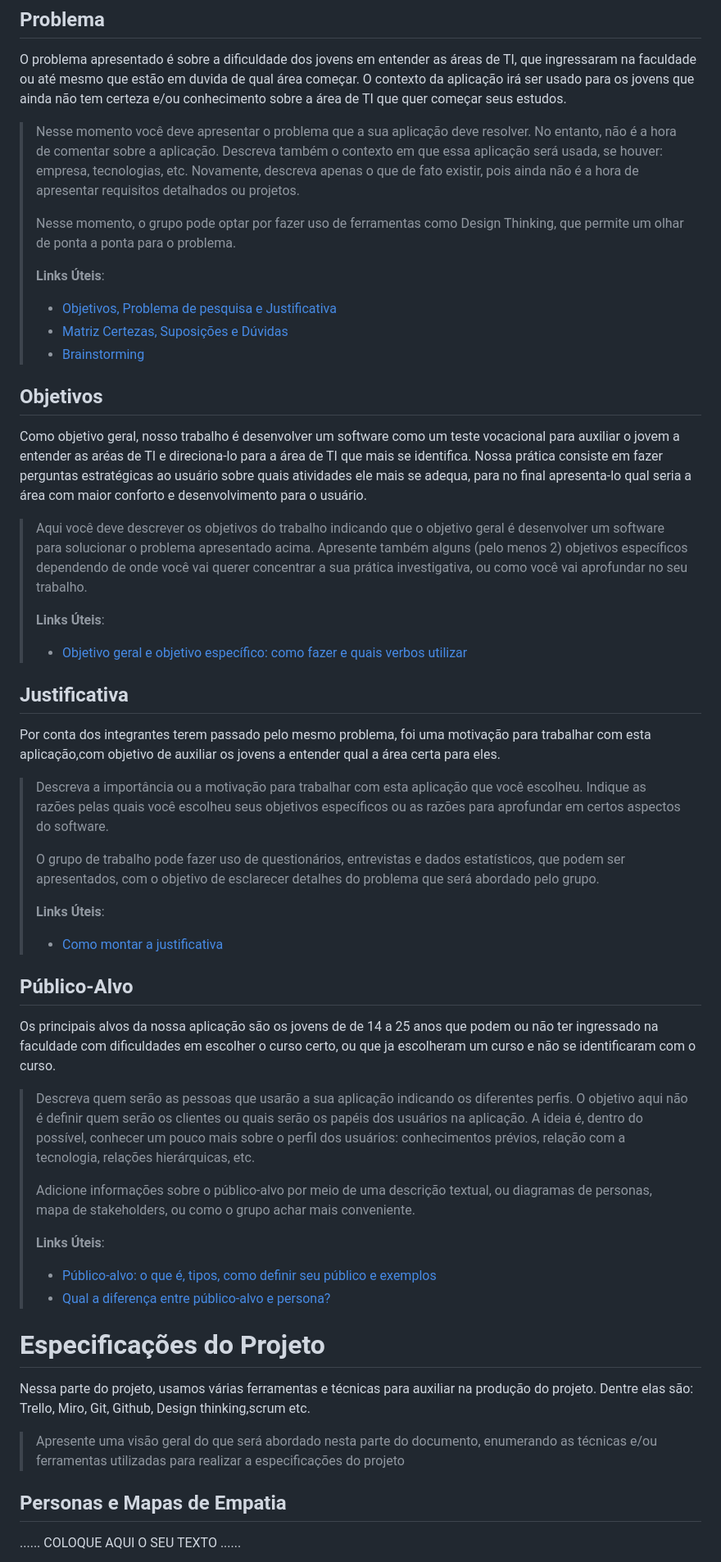
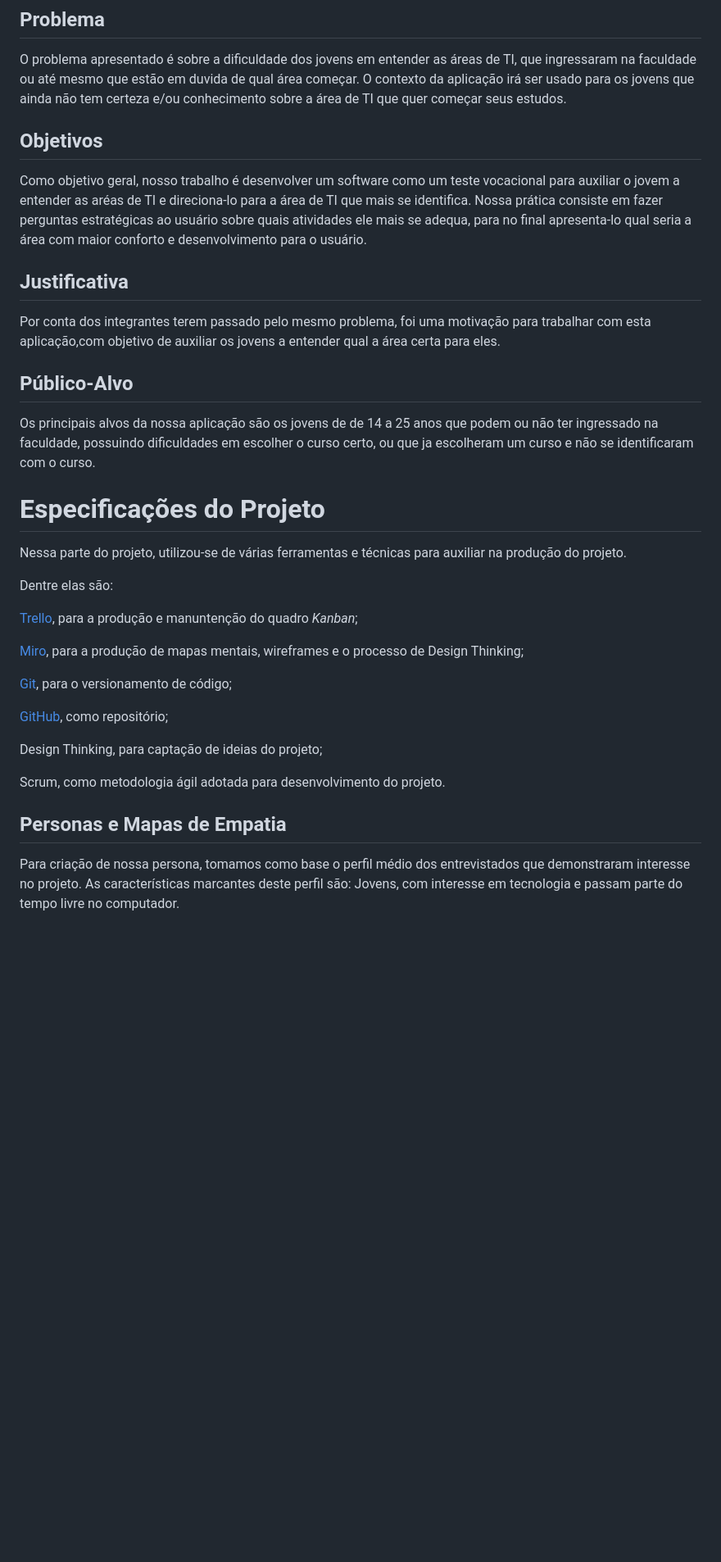
Before and after one commit to ICEI-PUC-Minas-PPLES-TI/plf-es-2022-1-ti1-7946100-01-g5-entedimento-das-areas-de-ti, a Markdown page: docs/relatorio/Relatorio Tecnico - TEMPLATE.md, the part around the change printed below. Shown: that part at 82% size. Rendered like a GitHub page; blank space fills up the shorter version.

```diff
--- a/docs/relatorio/Relatorio Tecnico - TEMPLATE.md
+++ b/docs/relatorio/Relatorio Tecnico - TEMPLATE.md
@@ -54,77 +54,29 @@ Engenharia de Software.
 
 O problema apresentado é sobre a dificuldade dos jovens em entender as áreas de TI, que ingressaram na faculdade ou até mesmo que estão em duvida de qual área começar. O contexto da aplicação irá ser usado para os jovens que ainda não tem certeza e/ou conhecimento sobre a área de TI que quer começar seus estudos.
 
-> Nesse momento você deve apresentar o problema que a sua aplicação deve
-> resolver. No entanto, não é a hora de comentar sobre a aplicação.
-> Descreva também o contexto em que essa aplicação será usada, se
-> houver: empresa, tecnologias, etc. Novamente, descreva apenas o que de
-> fato existir, pois ainda não é a hora de apresentar requisitos
-> detalhados ou projetos.
->
-> Nesse momento, o grupo pode optar por fazer uso
-> de ferramentas como Design Thinking, que permite um olhar de ponta a
-> ponta para o problema.
->
-> **Links Úteis**:
-> - [Objetivos, Problema de pesquisa e Justificativa](https://medium.com/@versioparole/objetivos-problema-de-pesquisa-e-justificativa-c98c8233b9c3)
-> - [Matriz Certezas, Suposições e Dúvidas](https://medium.com/educa%C3%A7%C3%A3o-fora-da-caixa/matriz-certezas-suposi%C3%A7%C3%B5es-e-d%C3%BAvidas-fa2263633655)
-> - [Brainstorming](https://www.euax.com.br/2018/09/brainstorming/)
-
 ## Objetivos
 
 Como objetivo geral, nosso trabalho é desenvolver um software como um teste vocacional para auxiliar o jovem a entender as aréas de TI e direciona-lo para a área de TI que mais se identifica. Nossa prática consiste em fazer perguntas estratégicas ao usuário sobre quais atividades ele mais se adequa, para no final apresenta-lo qual seria a área com maior conforto e desenvolvimento para o usuário.
 
-> Aqui você deve descrever os objetivos do trabalho indicando que o
-> objetivo geral é desenvolver um software para solucionar o problema
-> apresentado acima. Apresente também alguns (pelo menos 2) objetivos
-> específicos dependendo de onde você vai querer concentrar a sua
-> prática investigativa, ou como você vai aprofundar no seu trabalho.
->
-> **Links Úteis**:
-> - [Objetivo geral e objetivo específico: como fazer e quais verbos utilizar](https://blog.mettzer.com/diferenca-entre-objetivo-geral-e-objetivo-especifico/)
-
 ## Justificativa
 Por conta dos integrantes terem passado pelo mesmo problema, foi uma motivação para trabalhar com esta aplicação,com objetivo de auxiliar os jovens a entender qual a área certa para eles.
 
-> Descreva a importância ou a motivação para trabalhar com esta aplicação
-> que você escolheu. Indique as razões pelas quais você escolheu seus
-> objetivos específicos ou as razões para aprofundar em certos aspectos
-> do software.
->
-> O grupo de trabalho pode fazer uso de questionários, entrevistas e
-> dados estatísticos, que podem ser apresentados, com o objetivo de
-> esclarecer detalhes do problema que será abordado pelo grupo.
->
-> **Links Úteis**:
-> - [Como montar a justificativa](https://guiadamonografia.com.br/como-montar-justificativa-do-tcc/)
-
 ## Público-Alvo
 
-Os principais alvos da nossa aplicação são os jovens de de 14 a 25 anos que podem ou não ter ingressado na faculdade com dificuldades em escolher o curso certo, ou que ja escolheram um curso e não se identificaram com o curso.
-> Descreva quem serão as pessoas que usarão a sua aplicação indicando os
-> diferentes perfis. O objetivo aqui não é definir quem serão os
-> clientes ou quais serão os papéis dos usuários na aplicação. A ideia
-> é, dentro do possível, conhecer um pouco mais sobre o perfil dos
-> usuários: conhecimentos prévios, relação com a tecnologia, relações
-> hierárquicas, etc.
->
-> Adicione informações sobre o público-alvo por meio de uma descrição
-> textual, ou diagramas de personas, mapa de stakeholders, ou como o
-> grupo achar mais conveniente.
->
-> **Links Úteis**:
-> - [Público-alvo: o que é, tipos, como definir seu público e exemplos](https://klickpages.com.br/blog/publico-alvo-o-que-e/)
-> - [Qual a diferença entre público-alvo e persona?](https://rockcontent.com/blog/diferenca-publico-alvo-e-persona/)
+Os principais alvos da nossa aplicação são os jovens de de 14 a 25 anos que podem ou não ter ingressado na faculdade, possuindo dificuldades em escolher o curso certo, ou que ja escolheram um curso e não se identificaram com o curso.
 
 # Especificações do Projeto
-Nessa parte do projeto, usamos várias ferramentas e técnicas para auxiliar na produção do projeto. Dentre elas são: Trello, Miro, Git, Github, Design thinking,scrum etc.
-
-> Apresente uma visão geral do que será abordado nesta parte do
-> documento, enumerando as técnicas e/ou ferramentas utilizadas para
-> realizar a especificações do projeto
+<p>Nessa parte do projeto, utilizou-se de várias ferramentas e técnicas para auxiliar na produção do projeto.</p>
+<p>Dentre elas são:</p>
+<p><a href="https://trello.com">Trello</a>, para a produção e manuntenção do quadro <i>Kanban</i>;</p>
+<p><a href="https://Miro.com">Miro</a>, para a produção de mapas mentais, wireframes e o processo de Design Thinking;</p>
+<p><a href="https://git-scm.com/">Git</a>, para o versionamento de código;</p>
+<p><a href="https://github.com/">GitHub</a>, como repositório;</p>
+<p>Design Thinking, para captação de ideias do projeto;</p>
+<p>Scrum, como metodologia ágil adotada para desenvolvimento do projeto.</p>
 
 ## Personas e Mapas de Empatia
 
-......  COLOQUE AQUI O SEU TEXTO ......
+<p>Para criação de nossa persona, tomamos como base o perfil médio dos entrevistados que demonstraram interesse no projeto. As características marcantes deste perfil são: Jovens, com interesse em tecnologia e passam parte do tempo livre no computador.</p>
 
 
```
Also changed, not shown: other parts of docs/relatorio/Relatorio Tecnico - TEMPLATE.md (+10 -59 lines), docs/relatorio/images/persona.png.
